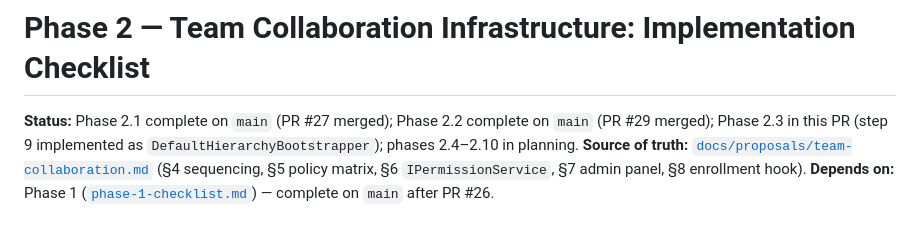
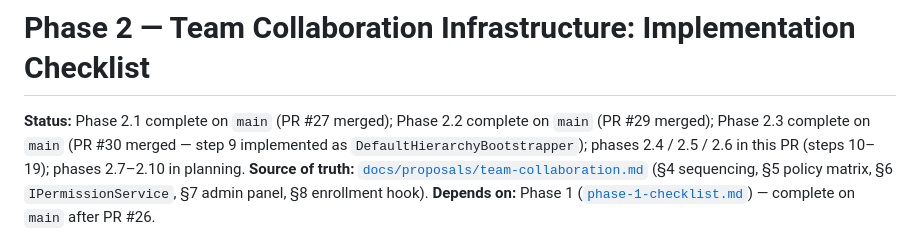
Before and after one commit to ValhallaTech/Heimdall-TicketTracker, a Markdown page: docs/implementation/phase-2-checklist.md, the part around the change. Drawn GitHub-style.

Commit message:
docs(phase-2): mark phases 2.4/2.5/2.6 in progress in checklist header
Agent-Logs-Url: https://github.com/ValhallaTech/Heimdall-TicketTracker/sessions/6e8eee56-79dd-47a3-9617-d5350a1509cb

Co-authored-by: IronSloth <27736414+IronSloth@users.noreply.github.com>

```diff
--- a/docs/implementation/phase-2-checklist.md
+++ b/docs/implementation/phase-2-checklist.md
@@ -1,6 +1,6 @@
 # Phase 2 — Team Collaboration Infrastructure: Implementation Checklist
 
-**Status:** Phase 2.1 complete on `main` (PR #27 merged); Phase 2.2 complete on `main` (PR #29 merged); Phase 2.3 in this PR (step 9 implemented as `DefaultHierarchyBootstrapper`); phases 2.4–2.10 in planning.
+**Status:** Phase 2.1 complete on `main` (PR #27 merged); Phase 2.2 complete on `main` (PR #29 merged); Phase 2.3 complete on `main` (PR #30 merged — step 9 implemented as `DefaultHierarchyBootstrapper`); phases 2.4 / 2.5 / 2.6 in this PR (steps 10–19); phases 2.7–2.10 in planning.
 **Source of truth:** [`docs/proposals/team-collaboration.md`](../proposals/team-collaboration.md) (§4 sequencing, §5 policy matrix, §6 `IPermissionService`, §7 admin panel, §8 enrollment hook).
 **Depends on:** Phase 1 ([`phase-1-checklist.md`](./phase-1-checklist.md)) — complete on `main` after PR #26.
 
```
